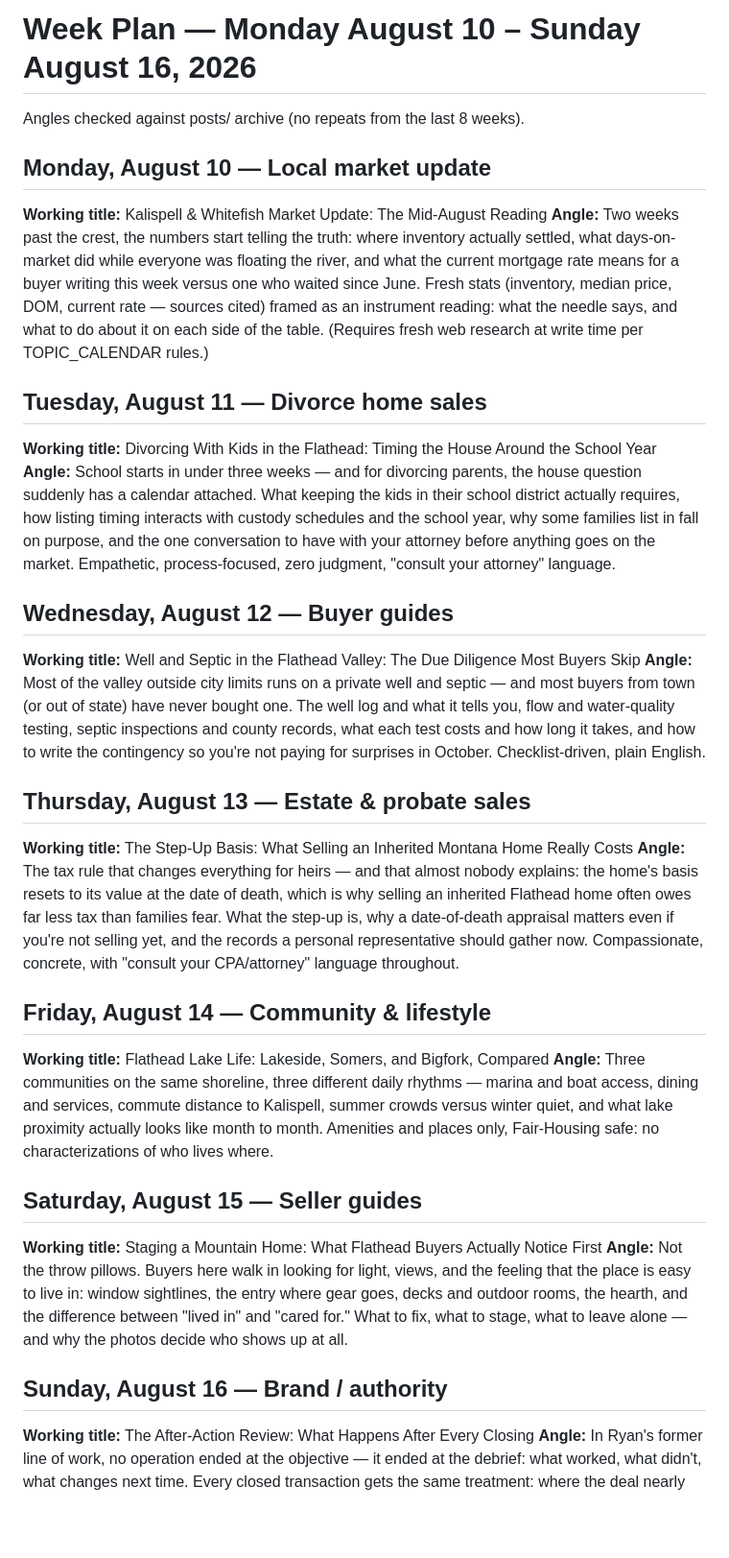
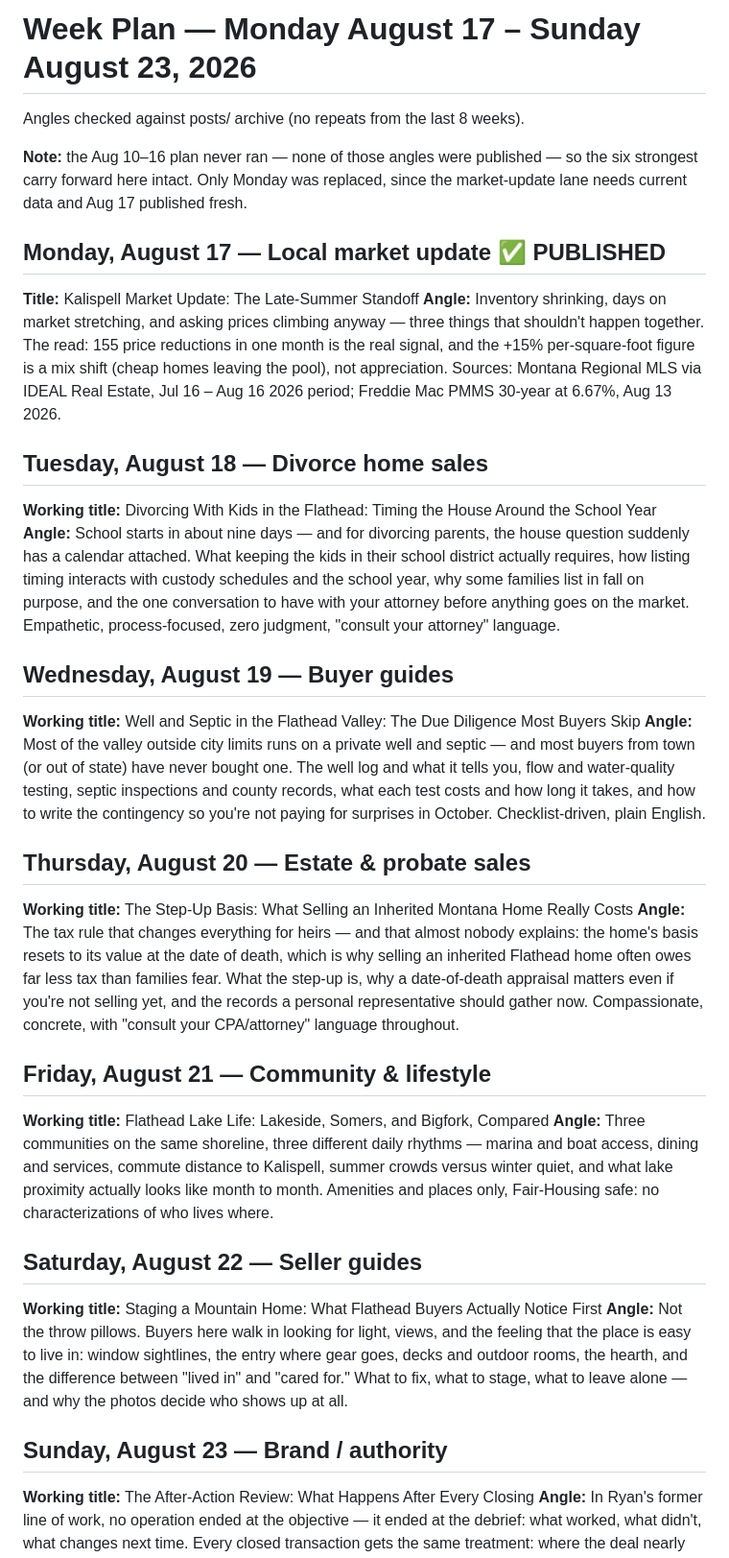
Before and after one commit to thealpinerealtor-ui/lofty-blog-feed, a Markdown page: WEEK_PLAN.md, the part around the change. Shown at 96% size. Rendered like a GitHub page; blank space fills up the shorter version.

Commit message:
Social: week of 2026-08-17 - WEEK_PLAN + Facebook/Instagram copy

```diff
--- a/WEEK_PLAN.md
+++ b/WEEK_PLAN.md
@@ -1,31 +1,33 @@
-# Week Plan — Monday August 10 – Sunday August 16, 2026
+# Week Plan — Monday August 17 – Sunday August 23, 2026
 
 Angles checked against posts/ archive (no repeats from the last 8 weeks).
 
-## Monday, August 10 — Local market update
-**Working title:** Kalispell & Whitefish Market Update: The Mid-August Reading
-**Angle:** Two weeks past the crest, the numbers start telling the truth: where inventory actually settled, what days-on-market did while everyone was floating the river, and what the current mortgage rate means for a buyer writing this week versus one who waited since June. Fresh stats (inventory, median price, DOM, current rate — sources cited) framed as an instrument reading: what the needle says, and what to do about it on each side of the table. (Requires fresh web research at write time per TOPIC_CALENDAR rules.)
+**Note:** the Aug 10–16 plan never ran — none of those angles were published — so the six strongest carry forward here intact. Only Monday was replaced, since the market-update lane needs current data and Aug 17 published fresh.
 
-## Tuesday, August 11 — Divorce home sales
+## Monday, August 17 — Local market update  ✅ PUBLISHED
+**Title:** Kalispell Market Update: The Late-Summer Standoff
+**Angle:** Inventory shrinking, days on market stretching, and asking prices climbing anyway — three things that shouldn't happen together. The read: 155 price reductions in one month is the real signal, and the +15% per-square-foot figure is a mix shift (cheap homes leaving the pool), not appreciation. Sources: Montana Regional MLS via IDEAL Real Estate, Jul 16 – Aug 16 2026 period; Freddie Mac PMMS 30-year at 6.67%, Aug 13 2026.
+
+## Tuesday, August 18 — Divorce home sales
 **Working title:** Divorcing With Kids in the Flathead: Timing the House Around the School Year
-**Angle:** School starts in under three weeks — and for divorcing parents, the house question suddenly has a calendar attached. What keeping the kids in their school district actually requires, how listing timing interacts with custody schedules and the school year, why some families list in fall on purpose, and the one conversation to have with your attorney before anything goes on the market. Empathetic, process-focused, zero judgment, "consult your attorney" language.
+**Angle:** School starts in about nine days — and for divorcing parents, the house question suddenly has a calendar attached. What keeping the kids in their school district actually requires, how listing timing interacts with custody schedules and the school year, why some families list in fall on purpose, and the one conversation to have with your attorney before anything goes on the market. Empathetic, process-focused, zero judgment, "consult your attorney" language.
 
-## Wednesday, August 12 — Buyer guides
+## Wednesday, August 19 — Buyer guides
 **Working title:** Well and Septic in the Flathead Valley: The Due Diligence Most Buyers Skip
 **Angle:** Most of the valley outside city limits runs on a private well and septic — and most buyers from town (or out of state) have never bought one. The well log and what it tells you, flow and water-quality testing, septic inspections and county records, what each test costs and how long it takes, and how to write the contingency so you're not paying for surprises in October. Checklist-driven, plain English.
 
-## Thursday, August 13 — Estate & probate sales
+## Thursday, August 20 — Estate & probate sales
 **Working title:** The Step-Up Basis: What Selling an Inherited Montana Home Really Costs
 **Angle:** The tax rule that changes everything for heirs — and that almost nobody explains: the home's basis resets to its value at the date of death, which is why selling an inherited Flathead home often owes far less tax than families fear. What the step-up is, why a date-of-death appraisal matters even if you're not selling yet, and the records a personal representative should gather now. Compassionate, concrete, with "consult your CPA/attorney" language throughout.
 
-## Friday, August 14 — Community & lifestyle
+## Friday, August 21 — Community & lifestyle
 **Working title:** Flathead Lake Life: Lakeside, Somers, and Bigfork, Compared
 **Angle:** Three communities on the same shoreline, three different daily rhythms — marina and boat access, dining and services, commute distance to Kalispell, summer crowds versus winter quiet, and what lake proximity actually looks like month to month. Amenities and places only, Fair-Housing safe: no characterizations of who lives where.
 
-## Saturday, August 15 — Seller guides
+## Saturday, August 22 — Seller guides
 **Working title:** Staging a Mountain Home: What Flathead Buyers Actually Notice First
 **Angle:** Not the throw pillows. Buyers here walk in looking for light, views, and the feeling that the place is easy to live in: window sightlines, the entry where gear goes, decks and outdoor rooms, the hearth, and the difference between "lived in" and "cared for." What to fix, what to stage, what to leave alone — and why the photos decide who shows up at all.
 
-## Sunday, August 16 — Brand / authority
+## Sunday, August 23 — Brand / authority
 **Working title:** The After-Action Review: What Happens After Every Closing
 **Angle:** In Ryan's former line of work, no operation ended at the objective — it ended at the debrief: what worked, what didn't, what changes next time. Every closed transaction gets the same treatment: where the deal nearly wobbled, what the inspection taught, what the negotiation revealed about the market that week. Why that discipline compounds — and why clients feel it as calm. Anonymized, no agency named.
```
Also changed, not shown: facebook-posts-week-of-2026-08-17.md (added, +198 -0 lines).
